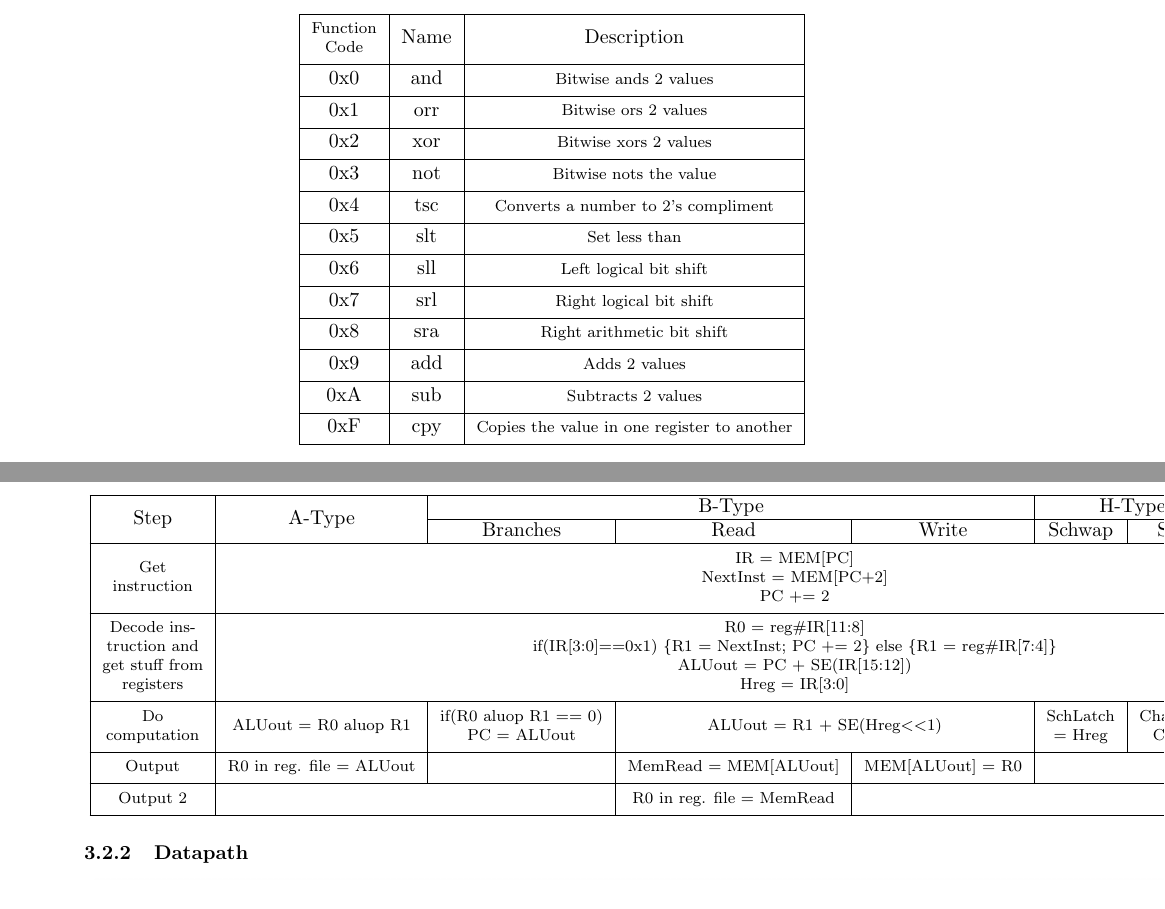
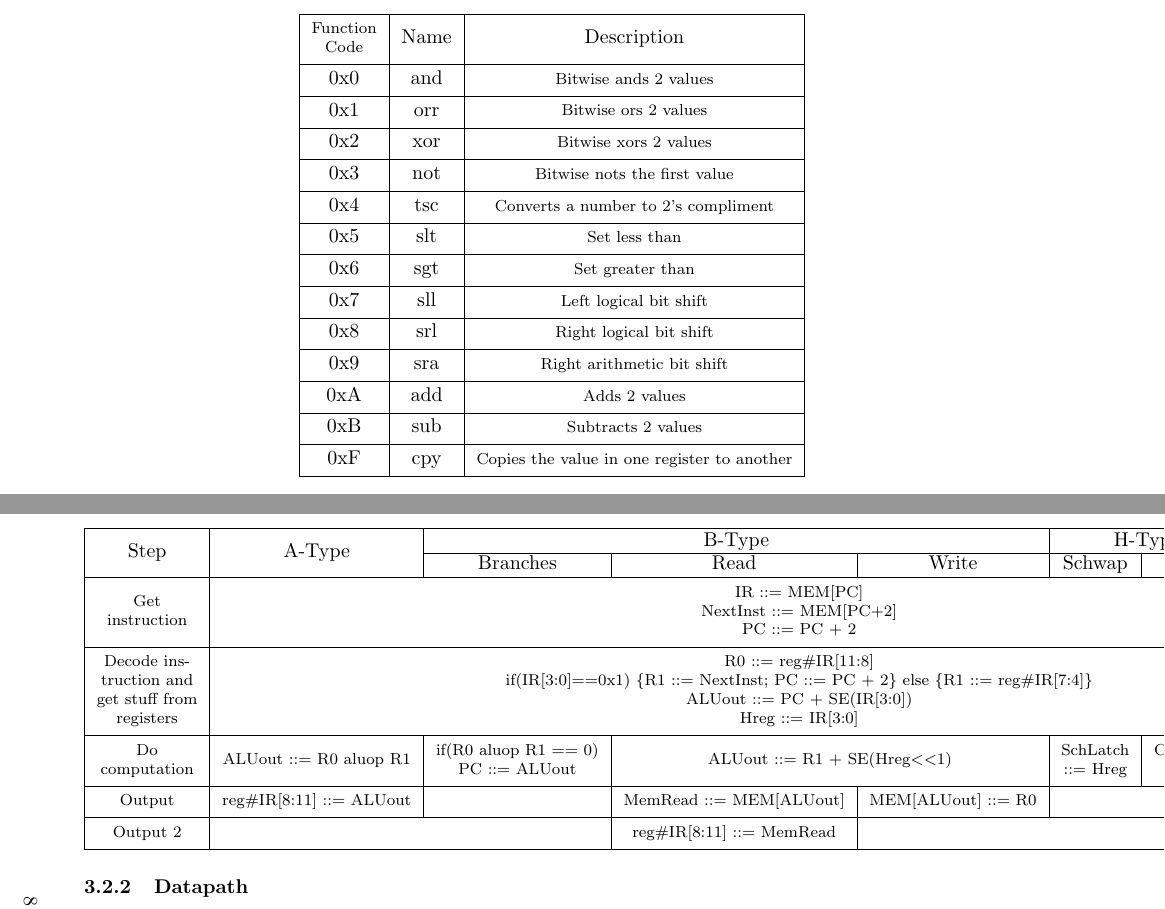
Before and after one commit to d-qoi/csse232cpu, a LaTeX document (LaTeX/Design Document.tex): two parts of pages 3 and 8 of 18, joined at a grey line, cut so that both start at the same text. The pictures show the PDF file LaTeX/Design Document.pdf that the author committed with the source.

Commit message:
Fixed bad test cases

```diff
--- a/LaTeX/Design Document.tex
+++ b/LaTeX/Design Document.tex
@@ -108,14 +108,15 @@
 				0x0 & and & \thead{Bitwise ands 2 values}\\ \hline
 			    0x1 & orr & \thead{Bitwise ors 2 values}\\ \hline
 			    0x2 & xor & \thead{Bitwise xors 2 values}\\ \hline
-			    0x3 & not & \thead{Bitwise nots the value}\\ \hline
+			    0x3 & not & \thead{Bitwise nots the first value}\\ \hline
 			    0x4 & tsc & \thead{Converts a number to 2's compliment}\\ \hline
 			    0x5 & slt & \thead{Set less than}\\ \hline
-			    0x6 & sll & \thead{Left logical bit shift}\\ \hline
-			    0x7 & srl & \thead{Right logical bit shift}\\ \hline
-			    0x8 & sra & \thead{Right arithmetic bit shift}\\ \hline
-			    0x9 & add & \thead{Adds 2 values}\\ \hline
-			    0xA & sub & \thead{Subtracts 2 values}\\ \hline
+			    0x6 & sgt & \thead{Set greater than}\\ \hline
+			    0x7 & sll & \thead{Left logical bit shift}\\ \hline
+			    0x8 & srl & \thead{Right logical bit shift}\\ \hline
+			    0x9 & sra & \thead{Right arithmetic bit shift}\\ \hline
+			    0xA & add & \thead{Adds 2 values}\\ \hline
+			    0xB & sub & \thead{Subtracts 2 values}\\ \hline
 			    0xF & cpy & \thead{Copies the value in one register to another}\\ \hline
 			\end{tabular} \end{center}
 			All A-Type instructions, except for not, tsc, slt, and cpy, follow the syntax in the first section of the table below.  Those three can be found in the next sections.
@@ -277,11 +278,11 @@
 			\begin{center} \begin{tabular}{| c | c | c | c | c | c | c | c |} \hline
 				\multirow{2}{*}{Step} & \multirow{2}{*}{A-Type} & \multicolumn{3}{c|}{B-Type} & \multicolumn{2}{c|}{H-Type} & \multirow{2}{*}{J-Type} \\ \cline{3-7}
 				& & Branches & Read & Write & Schwap & Sudo & \\ \hline
-				\thead{Get \\ instruction} & \multicolumn{7}{c|}{\thead{IR = MEM[PC] \\ NextInst = MEM[PC+2] \\ PC += 2}} \\ \hline
-				\thead{Decode ins-\\truction and \\ get stuff from \\ registers} & \multicolumn{7}{c|}{\thead{R0 = reg\#IR[11:8] \\ if(IR[3:0]==0x1) \{R1 = NextInst; PC += 2\} else \{R1 = reg\#IR[7:4]\} \\ ALUout = PC + SE(IR[15:12]) \\ Hreg = IR[3:0]}} \\ \hline
-				\thead{Do \\ computation} & \thead{ALUout = R0 aluop R1} & \thead{if(R0 aluop R1 == 0) \\ PC = ALUout} & \multicolumn{2}{c|}{\thead{ALUout = R1 + SE(Hreg$<<$1)}} & \thead{SchLatch\\= Hreg} & \thead{Change on\\Code\#} & \thead{PC = R0+\\SE(IR[7:0]$<<$1)} \\ \hline
-				\thead{Output} & \thead{R0 in reg. file = ALUout} & & \thead{MemRead = MEM[ALUout]} & \thead{MEM[ALUout] = R0} & \multicolumn{3}{c|}{ } \\ \hline
-				\thead{Output 2} & \multicolumn{2}{c|}{ } & \thead{R0 in reg. file = MemRead} & \multicolumn{4}{c|}{ } \\ \hline
+				\thead{Get \\ instruction} & \multicolumn{7}{c|}{\thead{IR ::= MEM[PC] \\ NextInst ::= MEM[PC+2] \\ PC ::= PC + 2}} \\ \hline
+				\thead{Decode ins-\\truction and \\ get stuff from \\ registers} & \multicolumn{7}{c|}{\thead{R0 ::= reg\#IR[11:8] \\ if(IR[3:0]==0x1) \{R1 ::= NextInst; PC ::= PC + 2\} else \{R1 ::= reg\#IR[7:4]\} \\ ALUout ::= PC + SE(IR[3:0]) \\ Hreg ::= IR[3:0]}} \\ \hline
+				\thead{Do \\ computation} & \thead{ALUout ::= R0 aluop R1} & \thead{if(R0 aluop R1 == 0) \\ PC ::= ALUout} & \multicolumn{2}{c|}{\thead{ALUout ::= R1 + SE(Hreg$<<$1)}} & \thead{SchLatch\\::= Hreg} & \thead{Change on\\Code\#} & \thead{PC ::= R0 +\\SE(IR[7:0]$<<$1)} \\ \hline
+				\thead{Output} & \thead{reg\#IR[8:11] ::= ALUout} & & \thead{MemRead ::= MEM[ALUout]} & \thead{MEM[ALUout] ::= R0} & \multicolumn{3}{c|}{ } \\ \hline
+				\thead{Output 2} & \multicolumn{2}{c|}{ } & \thead{reg\#IR[8:11] ::= MemRead} & \multicolumn{4}{c|}{ } \\ \hline
 			\end{tabular} \end{center}
 		\subsubsection{Datapath}
 			\begin{center}
```
Also changed, not shown: LaTeX/Design Document.pdf, LaTeX/images/datapath.png, LaTeX/Design Document.tex (4 more changed lines).
